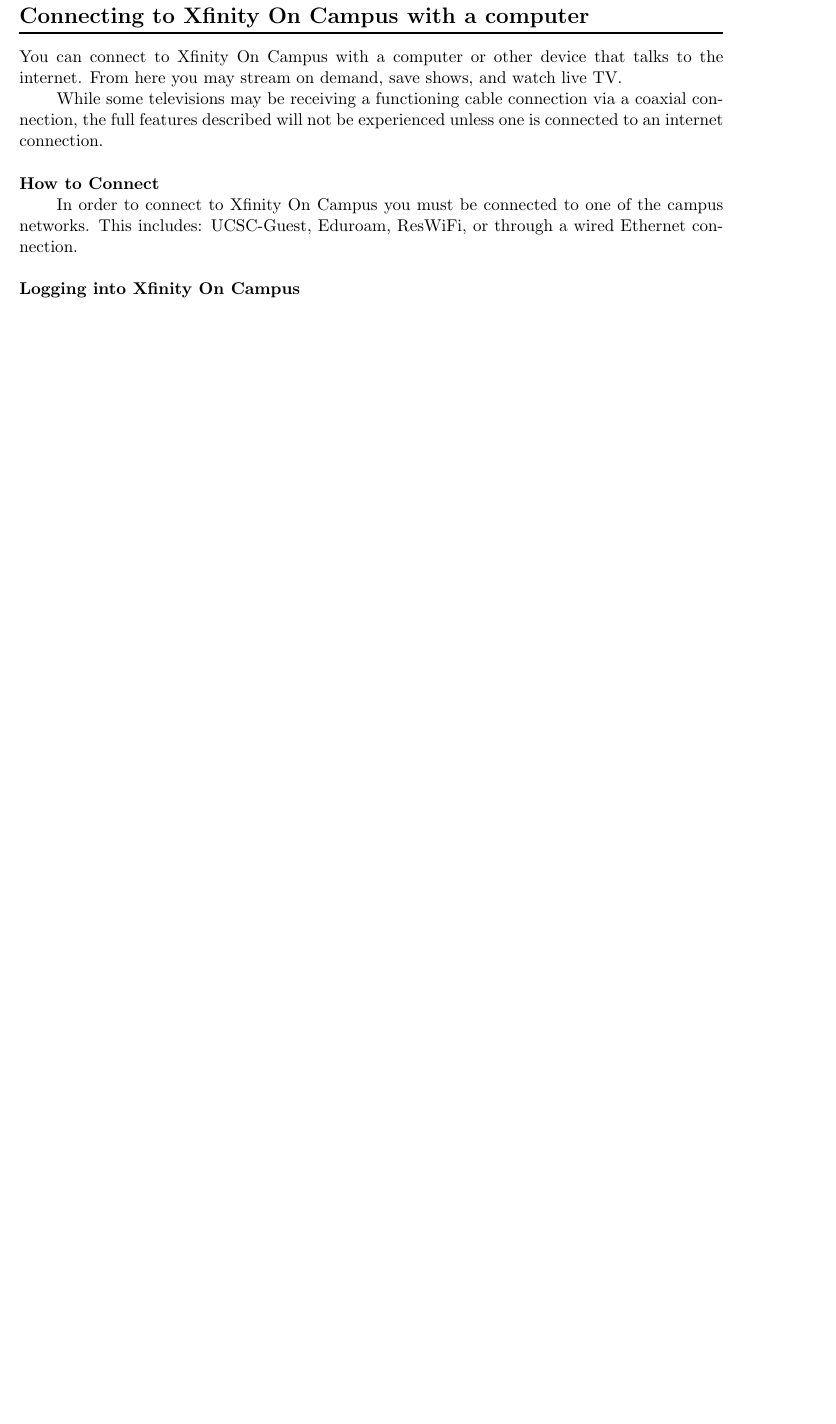
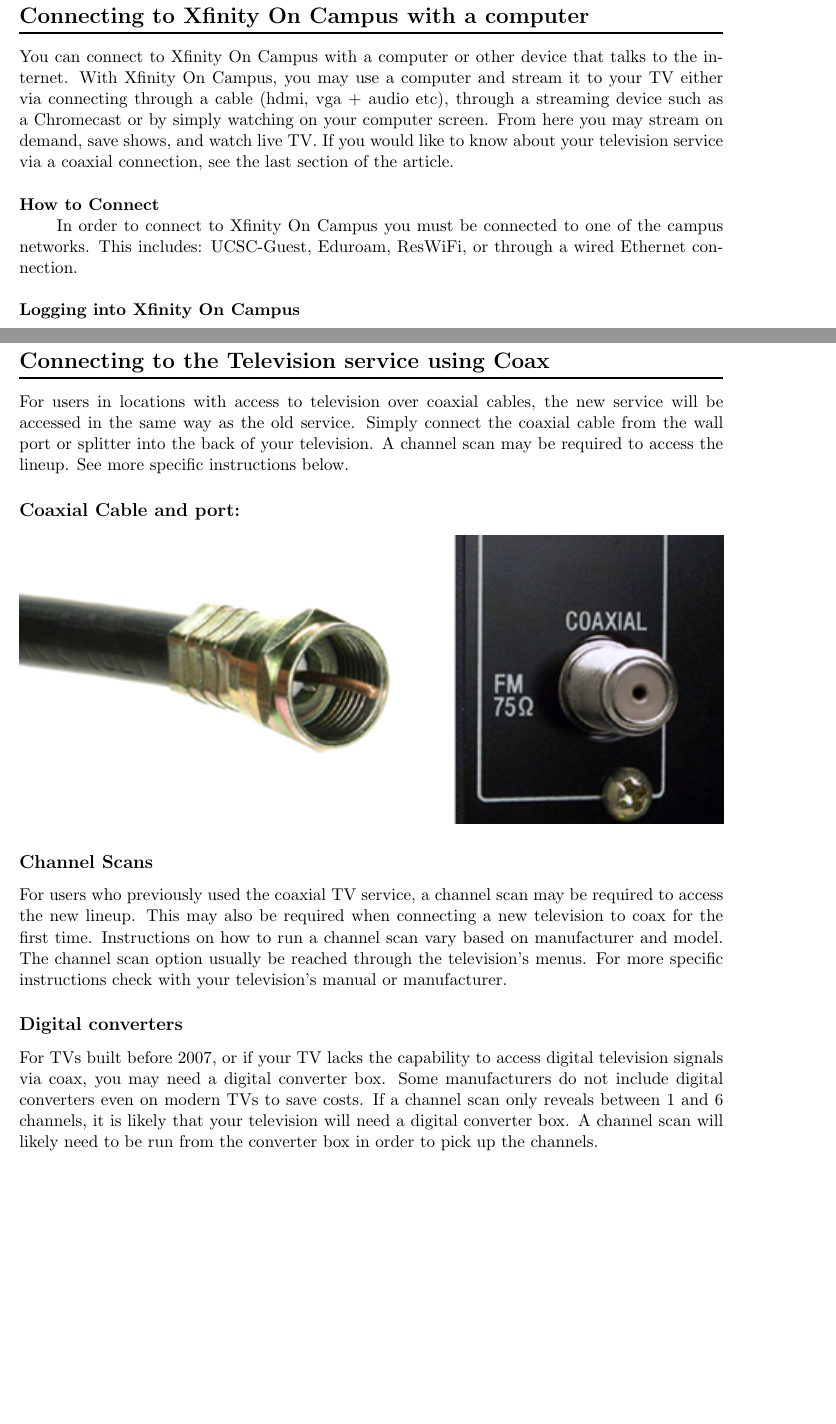
Before and after one commit to KevinBaileyCrum/xfin, a LaTeX document (xfin.tex): part of page 2 of 4 before the commit and two parts of pages 2 and 5 of 5 after it, the two joined at a grey line, cut so that both start at the same text, the shorter picture padded with empty space. Compiled offline with pdfLaTeX.

Commit message:
added coax ending

```diff
--- a/xfin.tex
+++ b/xfin.tex
@@ -95,12 +95,13 @@
 }
 
 You can connect to Xfinity On Campus with a computer or other device that
-talks to the internet.  From here you may stream on demand, save shows, and
-watch live TV.
-
-While some televisions may be receiving a functioning cable connection via
-a coaxial connection, the full features described will not be
-experienced unless one is connected to an internet connection.\\
+talks to the internet. With Xfinity On Campus, you may
+use a computer and stream it to your TV either via connecting through a
+cable (hdmi, vga + audio etc), through a streaming device such as a Chromecast
+or by simply watching on your computer screen.
+From here you may stream on demand, save shows, and
+watch live TV. If you would like to know about your television service
+via a coaxial connection, see the last section of the article.\\
 {\newline}
 \textbf{How to Connect}
 
@@ -130,7 +131,7 @@
 \end{itemize}
 
 \includegraphics[width=\linewidth, keepaspectratio]{home.png}
-\section*{
+\subsection*{
   Channels
 }
 
@@ -169,4 +166,20 @@
   can be viewed/managed by selecting the \textbf{Saved} drop down header
   menu item and selecting \textbf{Recordings}.
 \end{itemize}
+\newpage
+\section*{
+  Connecting to the Television service using Coax
+}
+For users in locations with access to television over coaxial cables, the new service will be accessed in the same way as the old service. Simply connect the coaxial cable from the wall port or splitter into the back of your television. A channel scan may be required to access the lineup. See more specific instructions below.
+
+\subsection*{Coaxial Cable and port:}
+\includegraphics[width=\linewidth, keepaspectratio]{coax.png}
+
+\subsection*{Channel Scans}
+For users who previously used the coaxial TV service, a channel scan may be required to access the new lineup. This may also be required when connecting a new television to coax for the first time. Instructions on how to run a channel scan vary based on manufacturer and model. The channel scan option usually be reached through the television’s menus. For more specific instructions check with your television’s manual or manufacturer.
+
+\subsection*{Digital converters}
+For TVs built before 2007, or if your TV lacks the capability to access digital television signals via coax, you may need a digital converter box. Some manufacturers do not include digital converters even on modern TVs to save costs. If a channel scan only reveals between 1 and 6 channels, it is likely that your television will need a digital converter box. A channel scan will likely need to be run from the converter box in order to pick up the channels.
+
+
 \end{document}
```
Also changed, not shown: xfin.tex (10 more changed lines), 1 other file.
